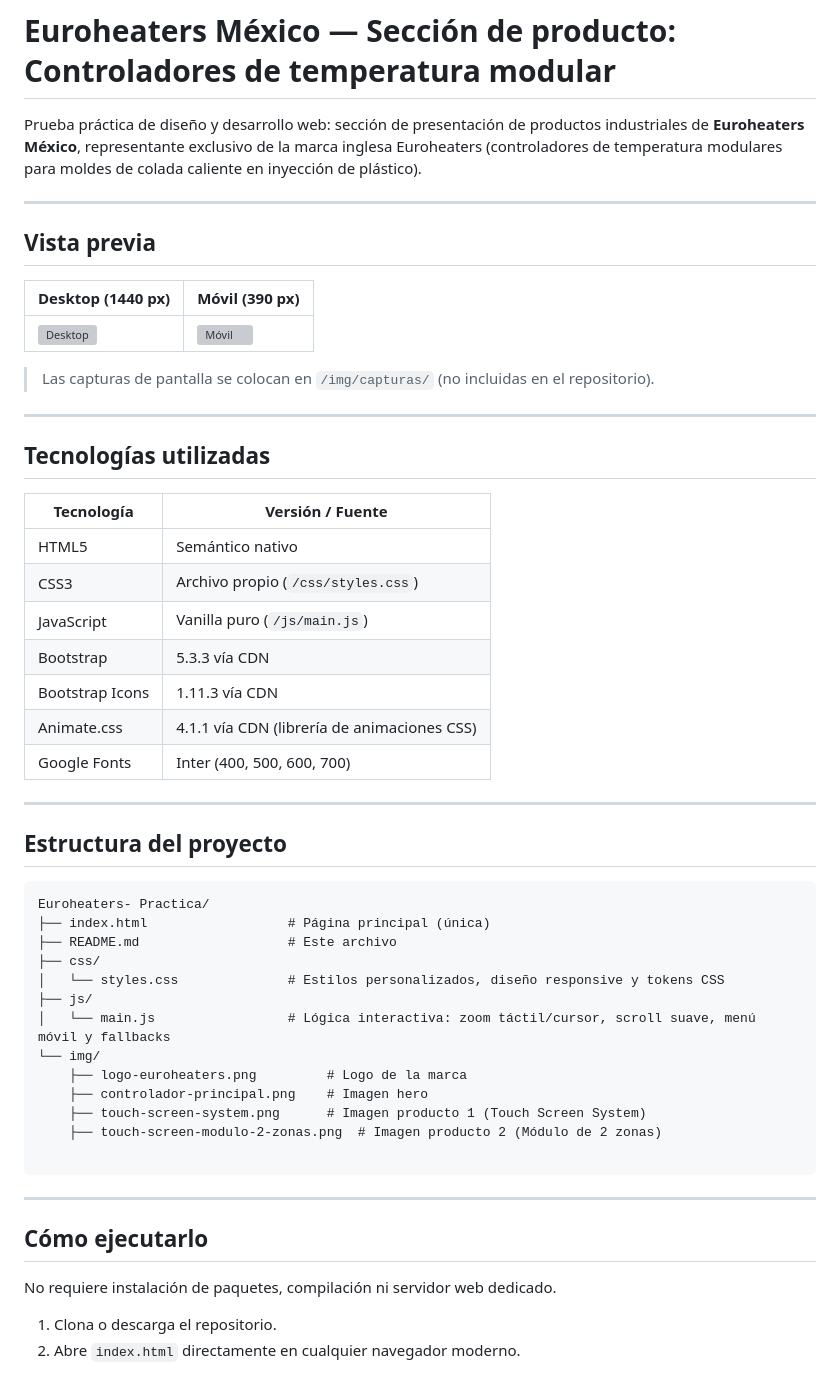
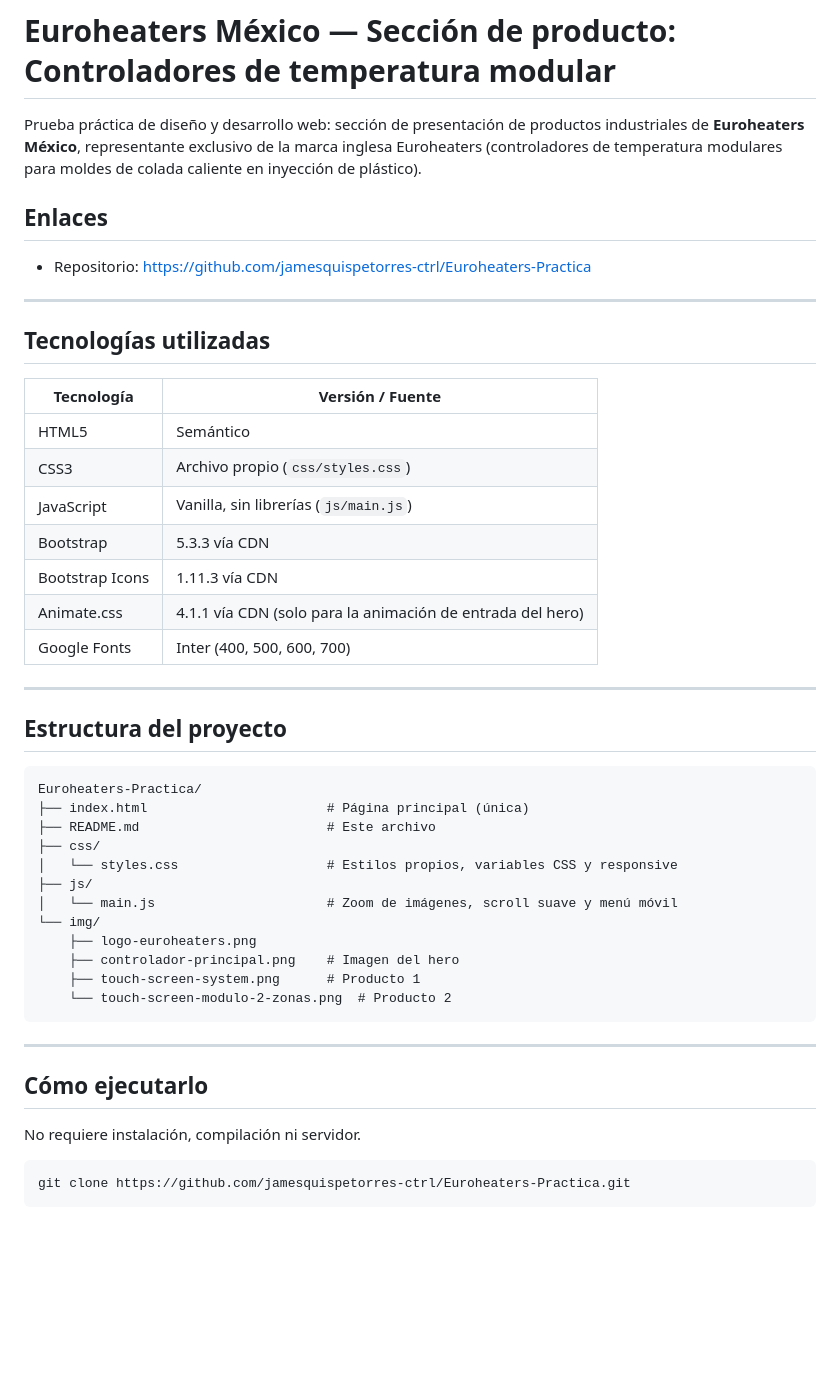
Before and after one commit to jamesquispetorres-ctrl/Euroheaters-Practica, a Markdown page: README.md, the part around one of its changes. GitHub-like rendering; blank space fills up the shorter version; grey boxes are pictures that could not be loaded.

````diff
--- a/README.md
+++ b/README.md
@@ -2,15 +2,9 @@
 
 Prueba práctica de diseño y desarrollo web: sección de presentación de productos industriales de **Euroheaters México**, representante exclusivo de la marca inglesa Euroheaters (controladores de temperatura modulares para moldes de colada caliente en inyección de plástico).
 
----
+## Enlaces
 
-## Vista previa
-
-| Desktop (1440 px) | Móvil (390 px) |
-|---|---|
-| ![Desktop](img/capturas/desktop.png) | ![Móvil](img/capturas/mobile.png) |
-
-> Las capturas de pantalla se colocan en `/img/capturas/` (no incluidas en el repositorio).
+- Repositorio: https://github.com/jamesquispetorres-ctrl/Euroheaters-Practica
 
 ---
 
@@ -18,12 +12,12 @@ Prueba práctica de diseño y desarrollo web: sección de presentación de produ
 
 | Tecnología | Versión / Fuente |
 |---|---|
-| HTML5 | Semántico nativo |
-| CSS3 | Archivo propio (`/css/styles.css`) |
-| JavaScript | Vanilla puro (`/js/main.js`) |
+| HTML5 | Semántico |
+| CSS3 | Archivo propio (`css/styles.css`) |
+| JavaScript | Vanilla, sin librerías (`js/main.js`) |
 | Bootstrap | 5.3.3 vía CDN |
 | Bootstrap Icons | 1.11.3 vía CDN |
-| Animate.css | 4.1.1 vía CDN (librería de animaciones CSS) |
+| Animate.css | 4.1.1 vía CDN (solo para la animación de entrada del hero) |
 | Google Fonts | Inter (400, 500, 600, 700) |
 
 ---
@@ -31,27 +25,27 @@ Prueba práctica de diseño y desarrollo web: sección de presentación de produ
 ## Estructura del proyecto
 
 ```
-Euroheaters- Practica/
-├── index.html                  # Página principal (única)
-├── README.md                   # Este archivo
+Euroheaters-Practica/
+├── index.html                       # Página principal (única)
+├── README.md                        # Este archivo
 ├── css/
-│   └── styles.css              # Estilos personalizados, diseño responsive y tokens CSS
+│   └── styles.css                   # Estilos propios, variables CSS y responsive
 ├── js/
-│   └── main.js                 # Lógica interactiva: zoom táctil/cursor, scroll suave, menú móvil y fallbacks
+│   └── main.js                      # Zoom de imágenes, scroll suave y menú móvil
 └── img/
-    ├── logo-euroheaters.png         # Logo de la marca
-    ├── controlador-principal.png    # Imagen hero
-    ├── touch-screen-system.png      # Imagen producto 1 (Touch Screen System)
-    ├── touch-screen-modulo-2-zonas.png  # Imagen producto 2 (Módulo de 2 zonas)
-
+    ├── logo-euroheaters.png
+    ├── controlador-principal.png    # Imagen del hero
+    ├── touch-screen-system.png      # Producto 1
+    └── touch-screen-modulo-2-zonas.png  # Producto 2
 ```
 
 ---
 
 ## Cómo ejecutarlo
 
-No requiere instalación de paquetes, compilación ni servidor web dedicado.
+No requiere instalación, compilación ni servidor.
 
-1. Clona o descarga el repositorio.
-2. Abre `index.html` directamente en cualquier navegador moderno.
+```bash
+git clone https://github.com/jamesquispetorres-ctrl/Euroheaters-Practica.git
+```
 
````
Also changed, not shown: other parts of README.md (+44 -34 lines).
